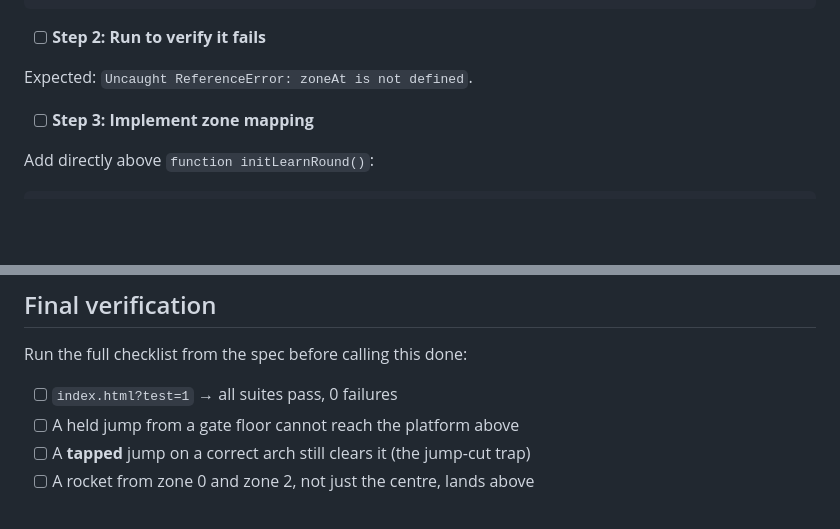
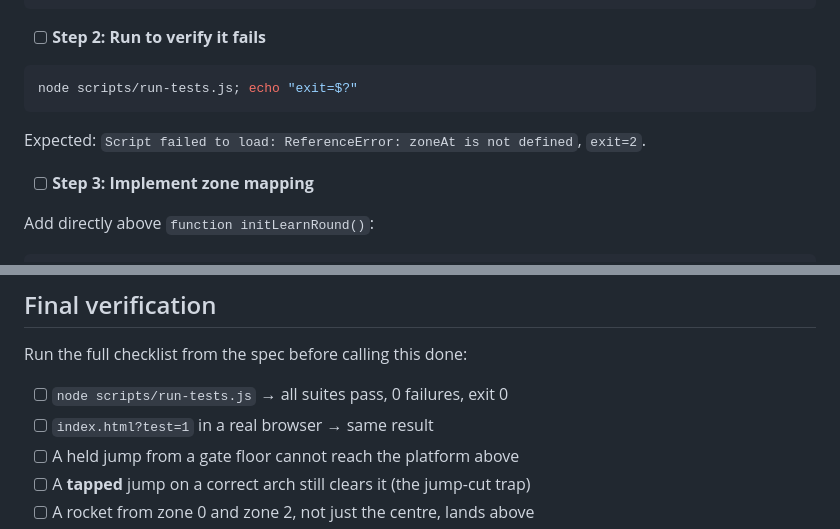
Before and after one commit to srumjant/gi-do, a Markdown page: docs/plans/2026-09-20-learn-path-refinement-implementation.md, 2 parts joined by grey strips. GitHub-like rendering; blank space fills up the shorter version.

````diff
--- a/docs/plans/2026-09-20-learn-path-refinement-implementation.md
+++ b/docs/plans/2026-09-20-learn-path-refinement-implementation.md
@@ -939,7 +1068,11 @@ function testZones(){
 
 - [ ] **Step 2: Run to verify it fails**
 
-Expected: `Uncaught ReferenceError: zoneAt is not defined`.
+```bash
+node scripts/run-tests.js; echo "exit=$?"
+```
+
+Expected: `Script failed to load: ReferenceError: zoneAt is not defined`, `exit=2`.
 
 - [ ] **Step 3: Implement zone mapping**
 
@@ -1641,7 +1774,8 @@ git commit -m "feat: star progress, translated learn chrome, voice replay on X"
 
 Run the full checklist from the spec before calling this done:
 
-- [ ] `index.html?test=1` → all suites pass, 0 failures
+- [ ] `node scripts/run-tests.js` → all suites pass, 0 failures, exit 0
+- [ ] `index.html?test=1` in a real browser → same result
 - [ ] A held jump from a gate floor cannot reach the platform above
 - [ ] A **tapped** jump on a correct arch still clears it (the jump-cut trap)
 - [ ] A rocket from zone 0 and zone 2, not just the centre, lands above
````
Also changed, not shown: other parts of docs/plans/2026-09-20-learn-path-refinement-implementation.md (+163 -34 lines).
